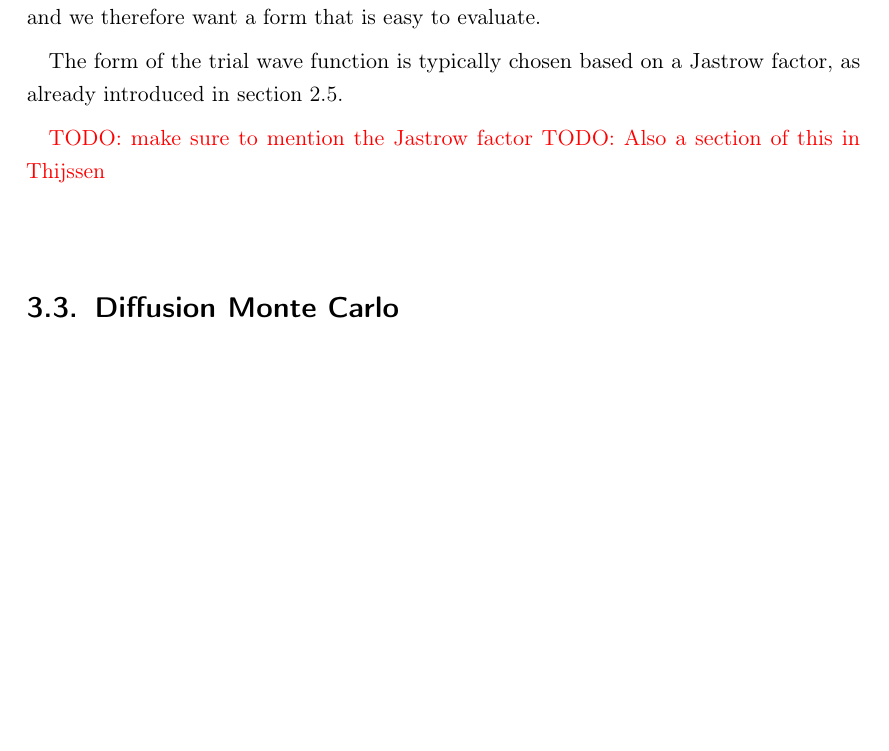
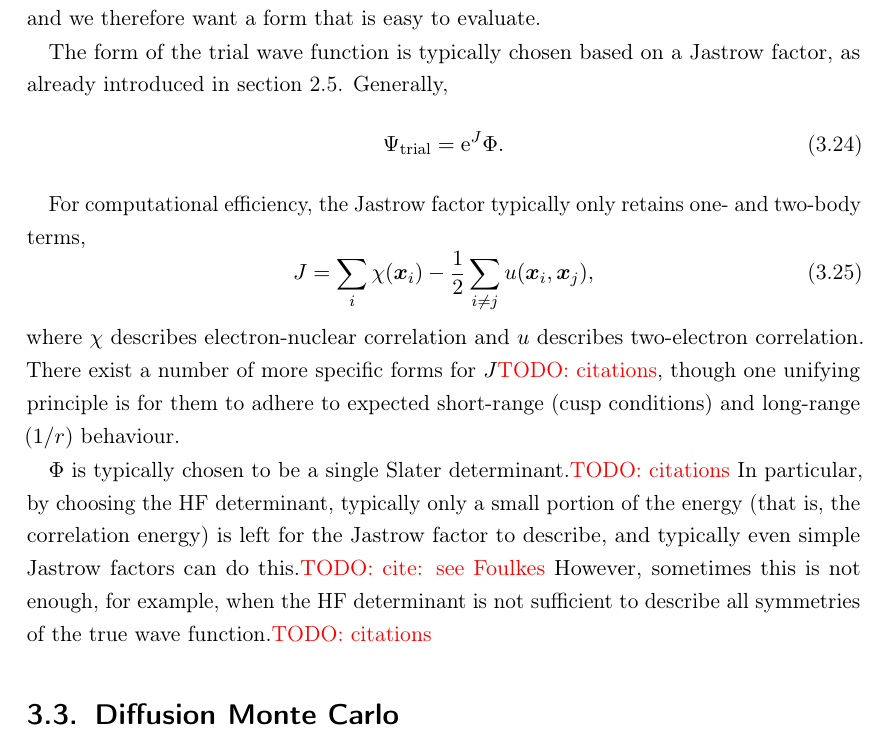
Before and after one commit to jphaupt/phdthesis_haupt, a LaTeX thesis (jphaupt_phdthesis.tex, which reads src/chapter_qmc.tex): part of page 46 of 65, cut so that both start at the same text, the shorter picture padded with empty space. Compiled offline with pdfLaTeX.

Commit message:
jastrow subsection

```diff
--- a/src/chapter_qmc.tex
+++ b/src/chapter_qmc.tex
@@ -173,10 +173,18 @@ The energy is then calculated as the expectation value of the local energy, aver
 
 While \gls{VMC} is a powerful tool, the quality of the solution is constrained by the quality of the trial wave function. Moreover, the evluation of the trial wave function is expensive, and we therefore want a form that is easy to evaluate.
 
-The form of the trial wave function is typically chosen based on a Jastrow factor, as already introduced in section \ref{sec:tc}.
+The form of the trial wave function is typically chosen based on a Jastrow factor, as already introduced in section \ref{sec:tc}. Generally,
+\begin{equation}
+    \Psi_\mathrm{trial} = \e^J\Phi.
+\end{equation}
 
-\todo{make sure to mention the Jastrow factor}
-\todo{Also a section of this in Thijssen}
+For computational efficiency, the Jastrow factor typically only retains one- and two-body terms,
+\begin{equation}
+    J = \sum_i \chi(\bm x_i) - \frac 12 \sum_{i\neq j} u(\bm x_i, \bm x_j),
+\end{equation}
+where $\chi$ describes electron-nuclear correlation and $u$ describes two-electron correlation. There exist a number of more specific forms for $J$\todo{citations}, though one unifying principle is for them to adhere to expected short-range (cusp conditions) and long-range ($1/r$) behaviour.
+
+$\Phi$ is typically chosen to be a single Slater determinant.\todo{citations} In particular, by choosing the \gls{HF} determinant, typically only a small portion of the energy (that is, the correlation energy) is left for the Jastrow factor to describe, and typically even simple Jastrow factors can do this.\todo{cite: see Foulkes} However, sometimes this is not enough, for example, when the HF determinant is not sufficient to describe all symmetries of the true wave function.\todo{citations}
 
 \section{Diffusion Monte Carlo}
 \todo{main point here is just its similarity to FCIQMC}
```
